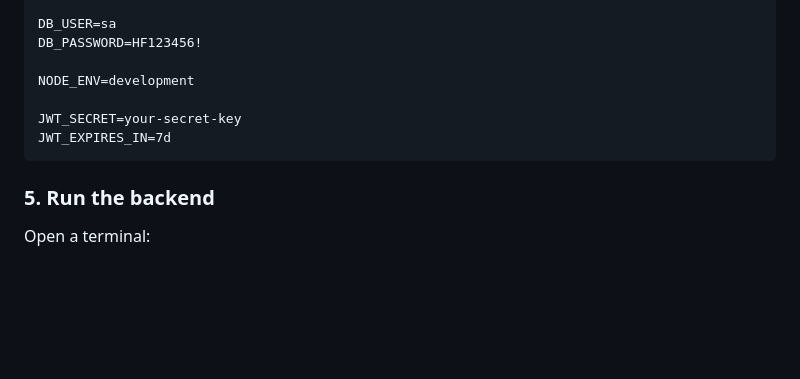
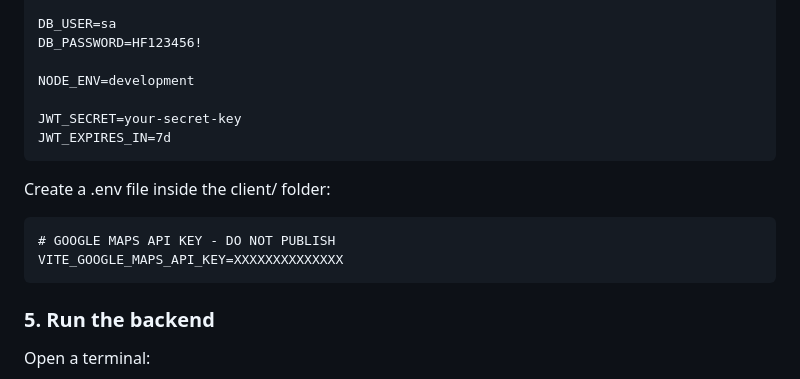
Before and after one commit to 2026-s1-o1a/hf-information-portal, a Markdown page: README.md, the part around the change. GitHub-like rendering; blank space fills up the shorter version.

Commit message:
Update README with  .env file instructions
Added instructions for creating a .env file with Google Maps API key.

````diff
--- a/README.md
+++ b/README.md
@@ -136,6 +136,11 @@ JWT_SECRET=your-secret-key
 JWT_EXPIRES_IN=7d
 ```
 
+Create a .env file inside the client/ folder:
+```
+# GOOGLE MAPS API KEY - DO NOT PUBLISH
+VITE_GOOGLE_MAPS_API_KEY=XXXXXXXXXXXXXX
+```
 ### 5. Run the backend
 
 Open a terminal:
````
